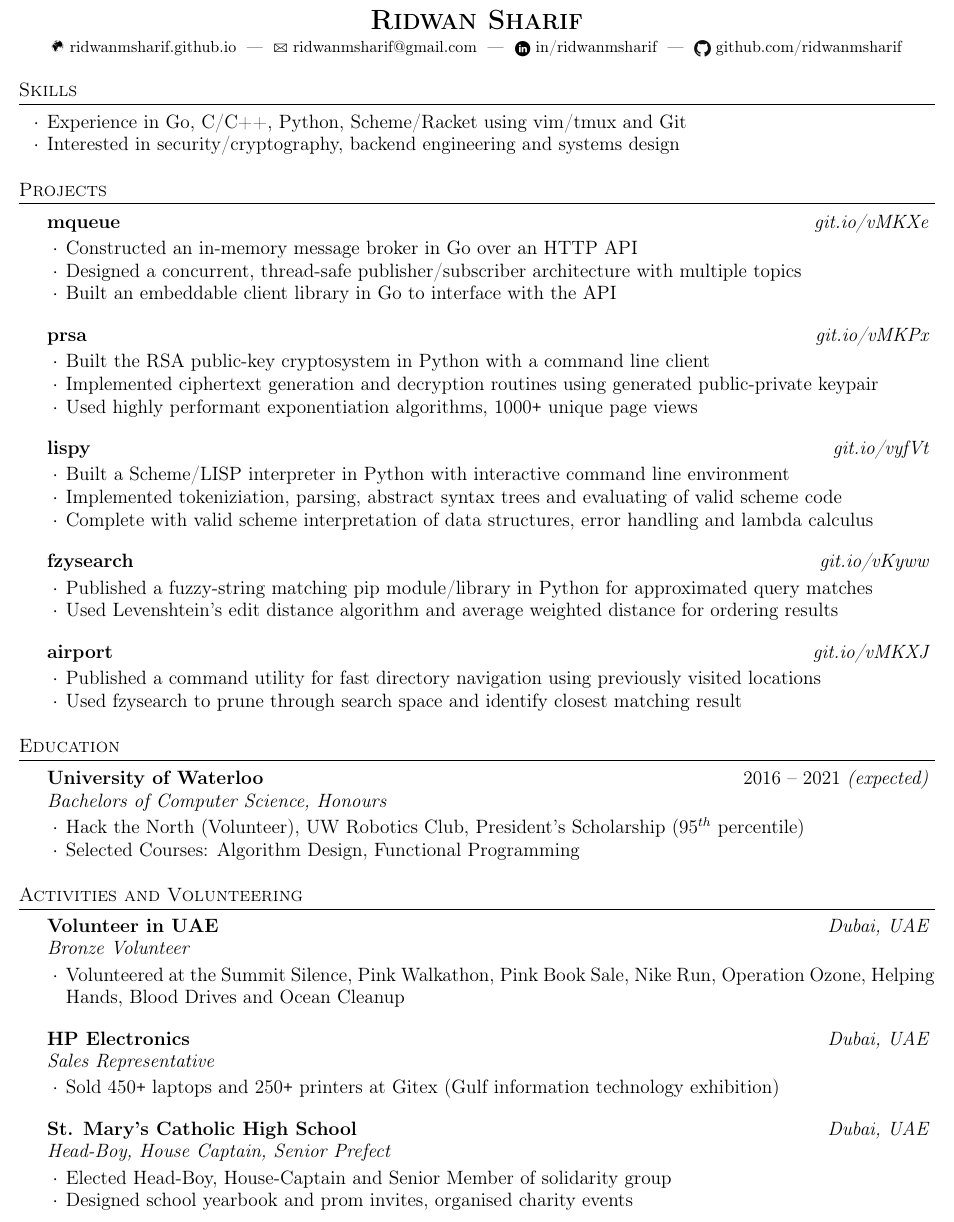
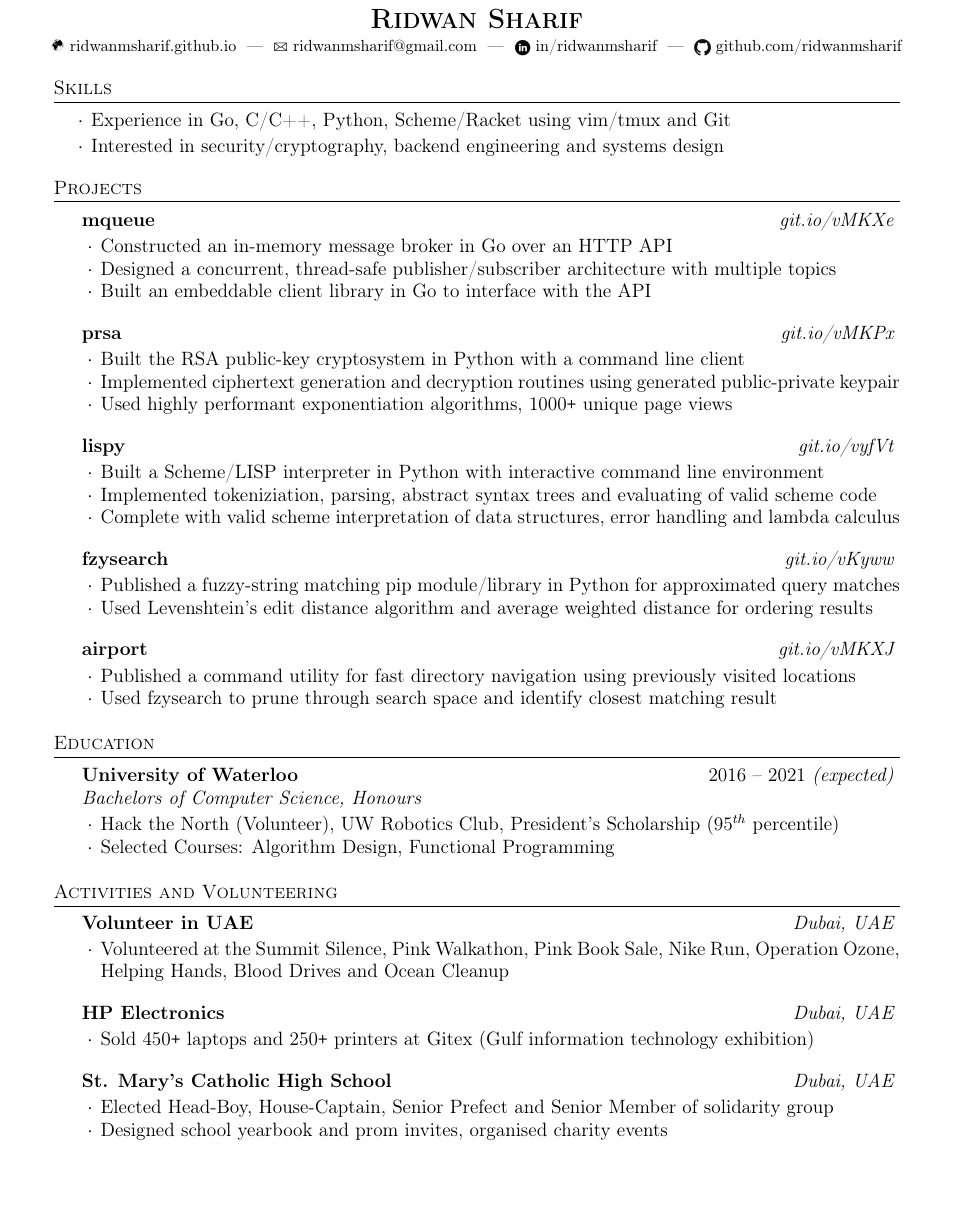
Before and after one commit to ridwanmsharif/ridwanmsharif.github.io, a LaTeX CV (resume/resume.tex): part of the page, cut so that both start at the same text, the shorter picture padded with empty space. Compiled offline with pdfLaTeX.

Commit message:
Adjusted spacing

```diff
--- a/resume/resume.tex
+++ b/resume/resume.tex
@@ -43,19 +29,18 @@
 %----------------------------------------------------------------------------------------
 
 \begin{rSection}{Skills}
-  \vspace {0.5em}
-  \begin{list}{$\cdot$}{\leftmargin=0em}
-    \itemsep -0.5em \vspace{-0.5em}
+  \vspace {0.3em}
+  \begin{list}{$\cdot$}{\leftmargin=0.5em}
+    \itemsep -0.3em \vspace{-0.3em}
     \item Experience in Go, C/C++, Python, Scheme/Racket using vim/tmux and Git
     \item Interested in security/cryptography, backend engineering and systems design
   \end{list}
-  \vspace{0.5em}
+  \vspace{0.3em}
 \end{rSection}
 
 %----------------------------------------------------------------------------------------
 %	PROJECTS SECTION
 %----------------------------------------------------------------------------------------
-
 \begin{rSection}{Projects}
   \begin{rSubsection}{mqueue}
 	  {\em {\href{http://github.com/ridwanmsharif/mqueue}
@@ -139,7 +124,7 @@
 \begin{rSection}{Activities and Volunteering}
   \begin{rSubsection}{Volunteer in UAE}
                      {\em Dubai, UAE}
-                     {Bronze Volunteer}
+                     {}
                      {}
     \item Volunteered at the Summit Silence, Pink Walkathon, Pink Book Sale, Nike
 	    Run, Operation Ozone, Helping Hands, Blood Drives and Ocean Cleanup
@@ -147,7 +132,7 @@
 
   \begin{rSubsection}{HP Electronics}
                      {\em Dubai, UAE}
-                     {Sales Representative}
+                     {}
                      {}
     \item Sold 450\texttt{+} laptops and 250\texttt{+} printers at
 		     Gitex (Gulf information technology exhibition)
@@ -155,10 +140,10 @@
 
   \begin{rSubsection}{St. Mary's Catholic High School}
                      {\em Dubai, UAE}
-                     {Head-Boy, House Captain, Senior Prefect}
+                     {}
                      {}
 
-  \item Elected Head-Boy, House-Captain and Senior Member of solidarity
+    \item Elected Head-Boy, House-Captain, Senior Prefect and Senior Member of solidarity
 	  group
     \item Designed school yearbook and prom invites, organised charity
 	  events
```
Also changed, not shown: ridwan-sharif-resume.pdf, resume/resume.tex (16 more changed lines). Lines whose indentation alone changed are shown as unchanged.
